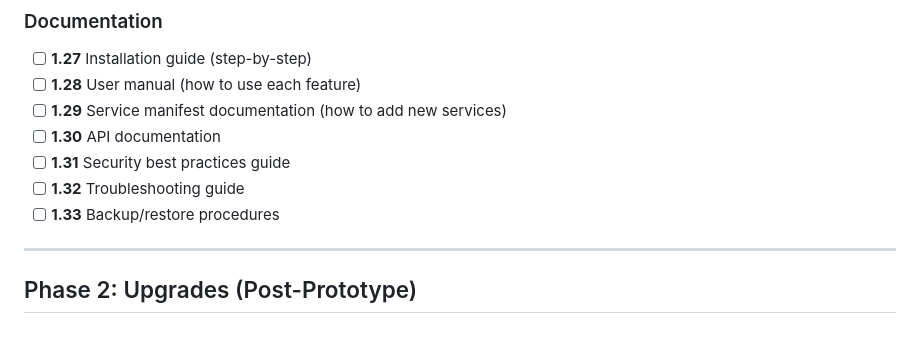
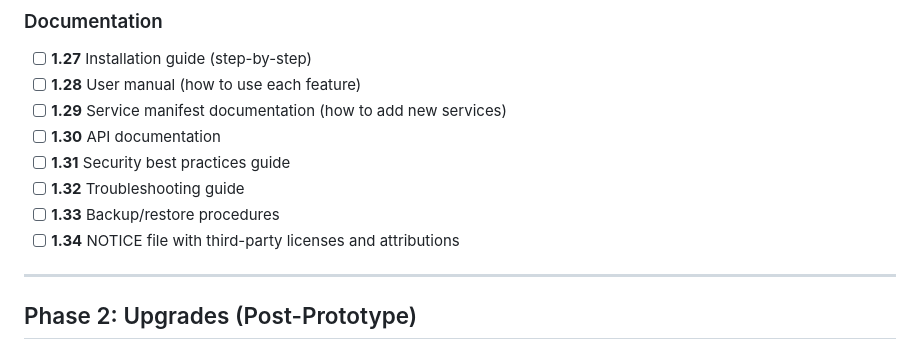
Before and after one commit to ApostolosTsabodimos/personal-server-os, a Markdown page: ROADMAP.md, the part around the change. Drawn GitHub-style.

```diff
--- a/ROADMAP.md
+++ b/ROADMAP.md
@@ -46,6 +46,7 @@
 - [ ] **1.31** Security best practices guide
 - [ ] **1.32** Troubleshooting guide
 - [ ] **1.33** Backup/restore procedures
+- [ ] **1.34** NOTICE file with third-party licenses and attributions
 
 ---
 
```
Also changed, not shown: README.md (+1 -1 lines), docs/README.md (+10 -10 lines).
